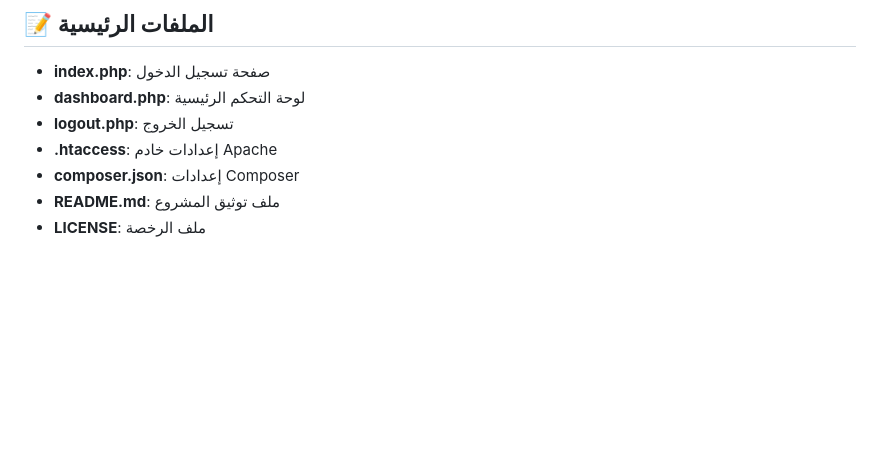
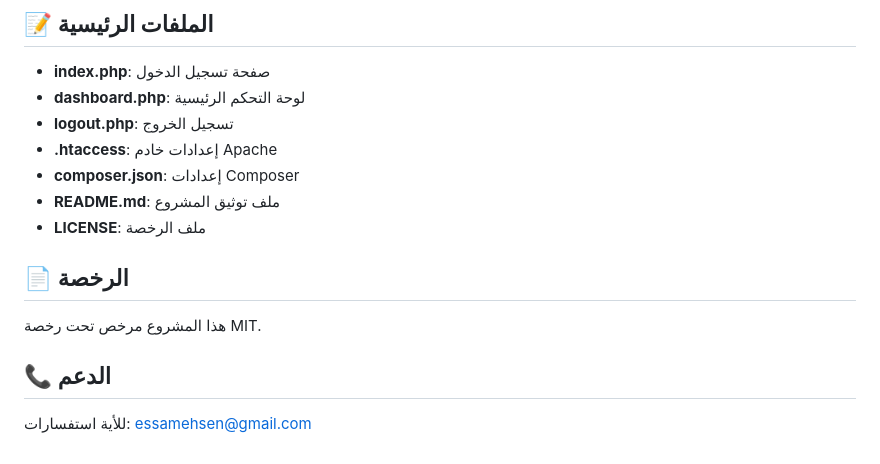
Before and after one commit to moh-milan/logicial-gds-free, a Markdown page: README.md, the part around the change. Drawn GitHub-style; blank space fills up the shorter version.

```diff
--- a/README.md
+++ b/README.md
@@ -158,3 +158,11 @@ docker-compose up -d
 - **composer.json**: إعدادات Composer
 - **README.md**: ملف توثيق المشروع
 - **LICENSE**: ملف الرخصة
+
+## 📄 الرخصة
+
+هذا المشروع مرخص تحت رخصة MIT.
+
+## 📞 الدعم
+
+للأية استفسارات: essamehsen@gmail.com
```
